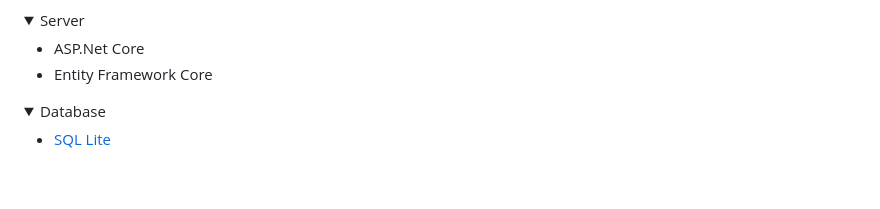
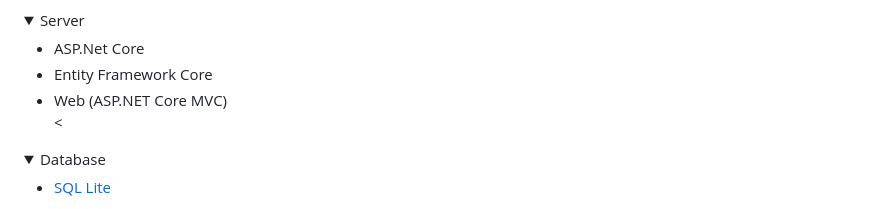
Before and after one commit to marti-georgiev/SnackBar, a Markdown page: README.md, the part around the change. Drawn GitHub-style; folded sections open; blank space fills up the shorter version.

```diff
--- a/README.md
+++ b/README.md
@@ -35,6 +35,8 @@
   <ul>
     <li>ASP.Net Core</li>
     <li>Entity Framework Core</li>
+    <li>Web (ASP.NET Core MVC)</li>
+    <
   </ul>
 </details>
 
```
